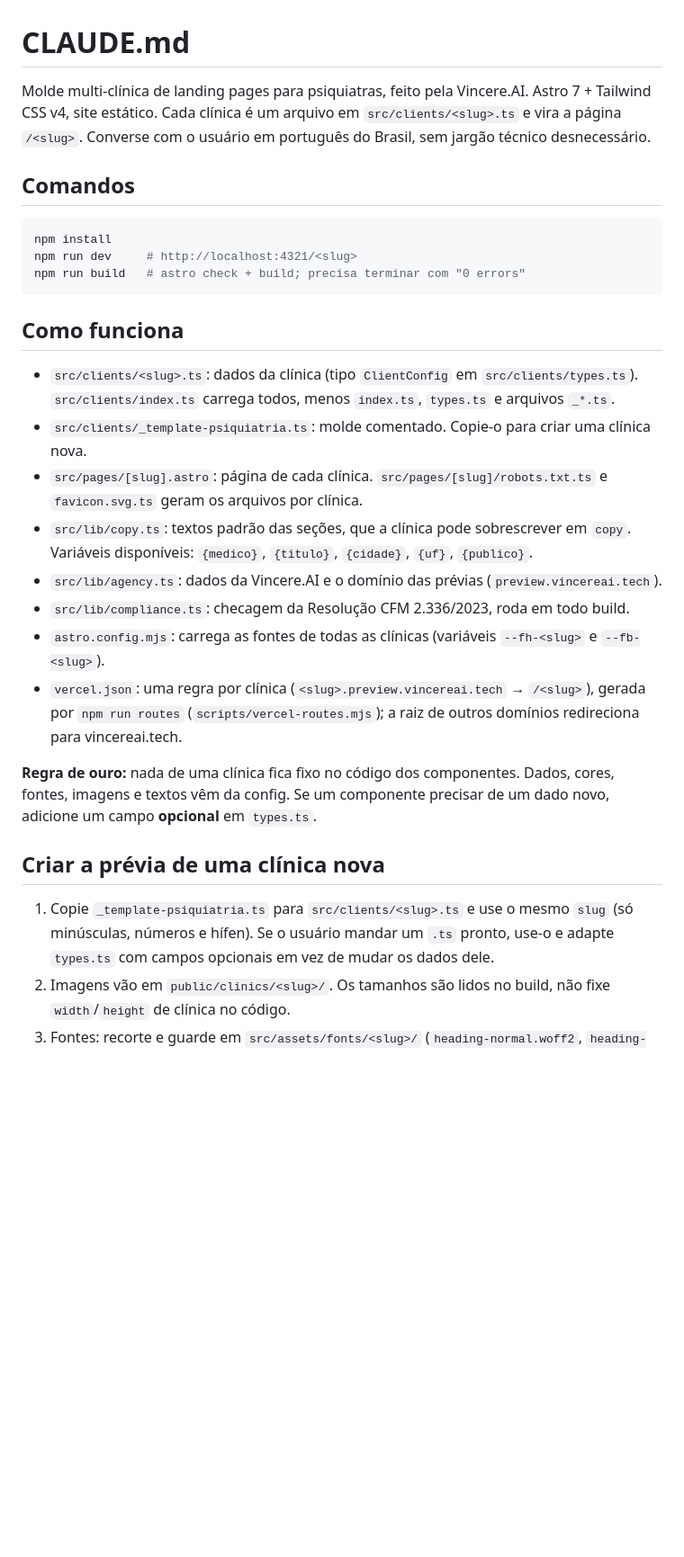
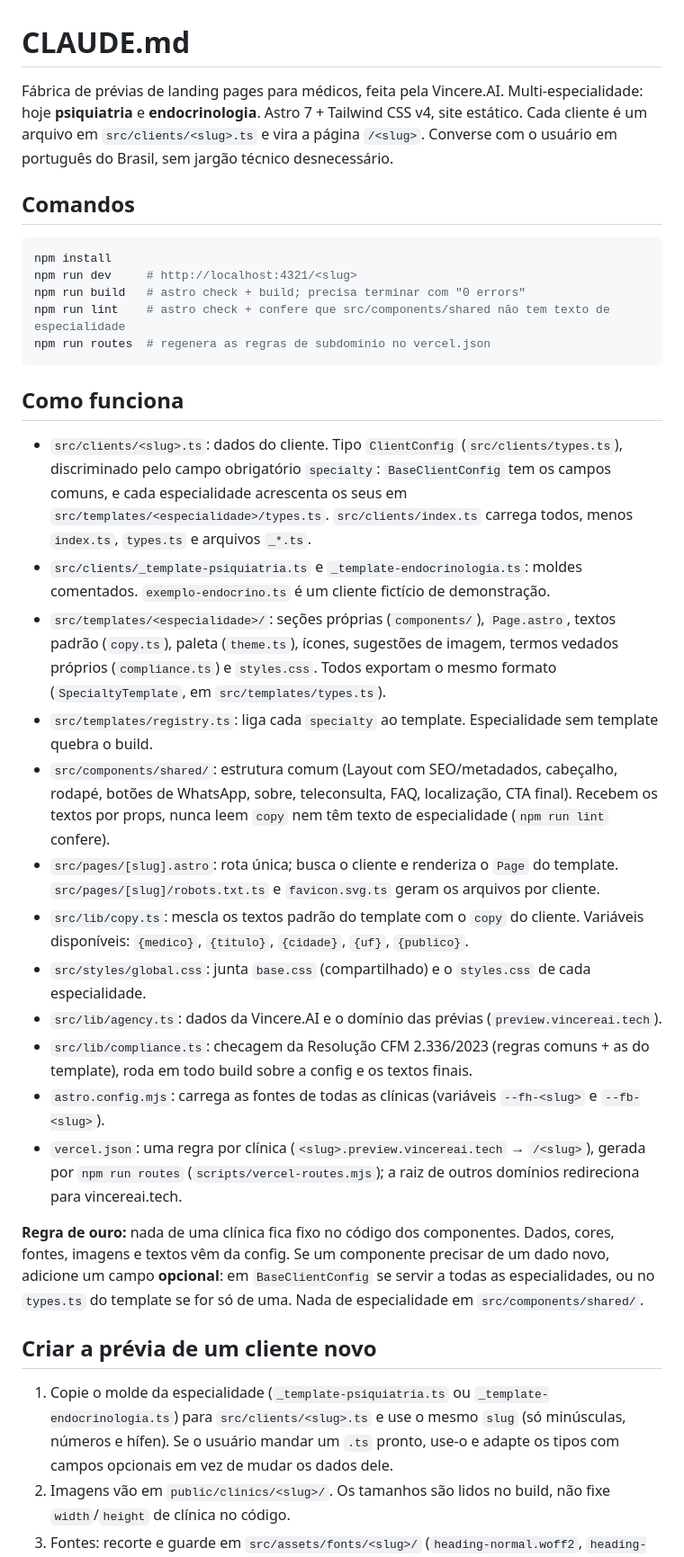
Before and after one commit to leonardovincere/psiquiatria, a Markdown page: CLAUDE.md, the part around one of its changes. Shown at 90% size. Rendered like a GitHub page; blank space fills up the shorter version.

````diff
--- a/CLAUDE.md
+++ b/CLAUDE.md
@@ -1,7 +1,7 @@
 # CLAUDE.md
 
-Molde multi-clínica de landing pages para psiquiatras, feito pela Vincere.AI.
-Astro 7 + Tailwind CSS v4, site estático. Cada clínica é um arquivo em `src/clients/<slug>.ts` e vira a página `/<slug>`.
+Fábrica de prévias de landing pages para médicos, feita pela Vincere.AI. Multi-especialidade: hoje **psiquiatria** e **endocrinologia**.
+Astro 7 + Tailwind CSS v4, site estático. Cada cliente é um arquivo em `src/clients/<slug>.ts` e vira a página `/<slug>`.
 Converse com o usuário em português do Brasil, sem jargão técnico desnecessário.
 
 ## Comandos
@@ -10,28 +10,39 @@ Converse com o usuário em português do Brasil, sem jargão técnico desnecess
 npm install
 npm run dev     # http://localhost:4321/<slug>
 npm run build   # astro check + build; precisa terminar com "0 errors"
+npm run lint    # astro check + confere que src/components/shared não tem texto de especialidade
+npm run routes  # regenera as regras de subdomínio no vercel.json
 ```
 
 ## Como funciona
 
-- `src/clients/<slug>.ts`: dados da clínica (tipo `ClientConfig` em `src/clients/types.ts`).
+- `src/clients/<slug>.ts`: dados do cliente. Tipo `ClientConfig` (`src/clients/types.ts`), discriminado pelo campo obrigatório `specialty`:
+  `BaseClientConfig` tem os campos comuns, e cada especialidade acrescenta os seus em `src/templates/<especialidade>/types.ts`.
   `src/clients/index.ts` carrega todos, menos `index.ts`, `types.ts` e arquivos `_*.ts`.
-- `src/clients/_template-psiquiatria.ts`: molde comentado. Copie-o para criar uma clínica nova.
-- `src/pages/[slug].astro`: página de cada clínica. `src/pages/[slug]/robots.txt.ts` e `favicon.svg.ts` geram os arquivos por clínica.
-- `src/lib/copy.ts`: textos padrão das seções, que a clínica pode sobrescrever em `copy`.
+- `src/clients/_template-psiquiatria.ts` e `_template-endocrinologia.ts`: moldes comentados. `exemplo-endocrino.ts` é um cliente fictício de demonstração.
+- `src/templates/<especialidade>/`: seções próprias (`components/`), `Page.astro`, textos padrão (`copy.ts`), paleta (`theme.ts`),
+  ícones, sugestões de imagem, termos vedados próprios (`compliance.ts`) e `styles.css`. Todos exportam o mesmo formato (`SpecialtyTemplate`, em `src/templates/types.ts`).
+- `src/templates/registry.ts`: liga cada `specialty` ao template. Especialidade sem template quebra o build.
+- `src/components/shared/`: estrutura comum (Layout com SEO/metadados, cabeçalho, rodapé, botões de WhatsApp, sobre, teleconsulta, FAQ, localização, CTA final).
+  Recebem os textos por props, nunca leem `copy` nem têm texto de especialidade (`npm run lint` confere).
+- `src/pages/[slug].astro`: rota única; busca o cliente e renderiza o `Page` do template. `src/pages/[slug]/robots.txt.ts` e `favicon.svg.ts` geram os arquivos por cliente.
+- `src/lib/copy.ts`: mescla os textos padrão do template com o `copy` do cliente.
   Variáveis disponíveis: `{medico}`, `{titulo}`, `{cidade}`, `{uf}`, `{publico}`.
+- `src/styles/global.css`: junta `base.css` (compartilhado) e o `styles.css` de cada especialidade.
 - `src/lib/agency.ts`: dados da Vincere.AI e o domínio das prévias (`preview.vincereai.tech`).
-- `src/lib/compliance.ts`: checagem da Resolução CFM 2.336/2023, roda em todo build.
+- `src/lib/compliance.ts`: checagem da Resolução CFM 2.336/2023 (regras comuns + as do template), roda em todo build sobre a config e os textos finais.
 - `astro.config.mjs`: carrega as fontes de todas as clínicas (variáveis `--fh-<slug>` e `--fb-<slug>`).
 - `vercel.json`: uma regra por clínica (`<slug>.preview.vincereai.tech` → `/<slug>`), gerada por `npm run routes` (`scripts/vercel-routes.mjs`); a raiz de outros domínios redireciona para vincereai.tech.
 
 **Regra de ouro:** nada de uma clínica fica fixo no código dos componentes. Dados, cores, fontes, imagens e textos vêm da config.
-Se um componente precisar de um dado novo, adicione um campo **opcional** em `types.ts`.
+Se um componente precisar de um dado novo, adicione um campo **opcional**: em `BaseClientConfig` se servir a todas as especialidades,
+ou no `types.ts` do template se for só de uma. Nada de especialidade em `src/components/shared/`.
 
-## Criar a prévia de uma clínica nova
+## Criar a prévia de um cliente novo
 
-1. Copie `_template-psiquiatria.ts` para `src/clients/<slug>.ts` e use o mesmo `slug` (só minúsculas, números e hífen).
-   Se o usuário mandar um `.ts` pronto, use-o e adapte `types.ts` com campos opcionais em vez de mudar os dados dele.
+1. Copie o molde da especialidade (`_template-psiquiatria.ts` ou `_template-endocrinologia.ts`) para `src/clients/<slug>.ts`
+   e use o mesmo `slug` (só minúsculas, números e hífen).
+   Se o usuário mandar um `.ts` pronto, use-o e adapte os tipos com campos opcionais em vez de mudar os dados dele.
 2. Imagens vão em `public/clinics/<slug>/`. Os tamanhos são lidos no build, não fixe `width`/`height` de clínica no código.
 3. Fontes: recorte e guarde em `src/assets/fonts/<slug>/` (`heading-normal.woff2`, `heading-italic.woff2`, `body-normal.woff2`).
    Baixe com `@fontsource-variable/<fonte>` do npm numa pasta de rascunho e recorte com fonttools (`varLib.instancer` para os pesos e `pyftsubset` para os caracteres do português).
````
Also changed, not shown: other parts of CLAUDE.md (+13 -3 lines), README.md (+57 -80 lines).
